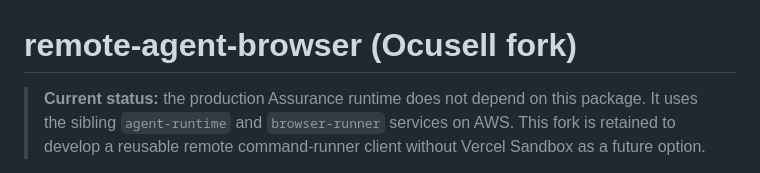
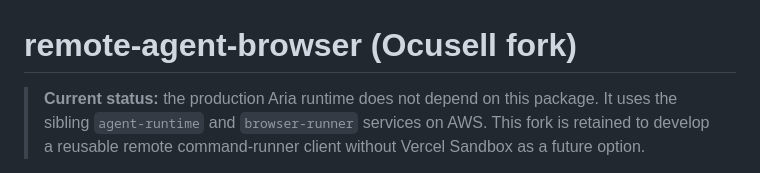
Before and after one commit to ocusellinc/remote-agent-browser, a Markdown page: README.md, the part around the change. Rendered like a GitHub page.

Commit message:
Use Aria terminology in fork docs

```diff
--- a/README.md
+++ b/README.md
@@ -1,6 +1,6 @@
 # remote-agent-browser (Ocusell fork)
 
-> **Current status:** the production Assurance runtime does not depend on this
+> **Current status:** the production Aria runtime does not depend on this
 > package. It uses the sibling `agent-runtime` and `browser-runner` services on
 > AWS. This fork is retained to develop a reusable remote command-runner client
 > without Vercel Sandbox as a future option.
```
